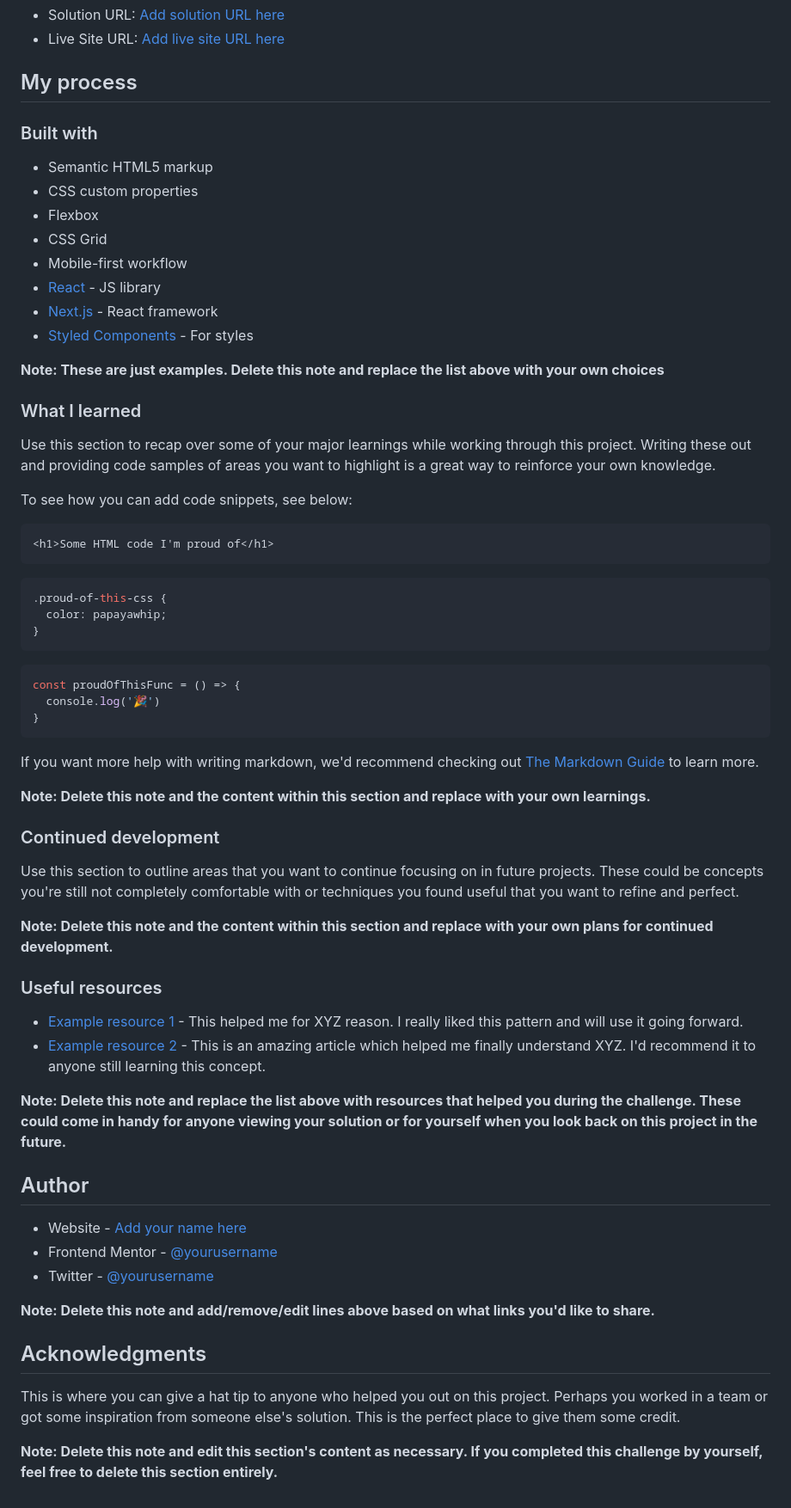
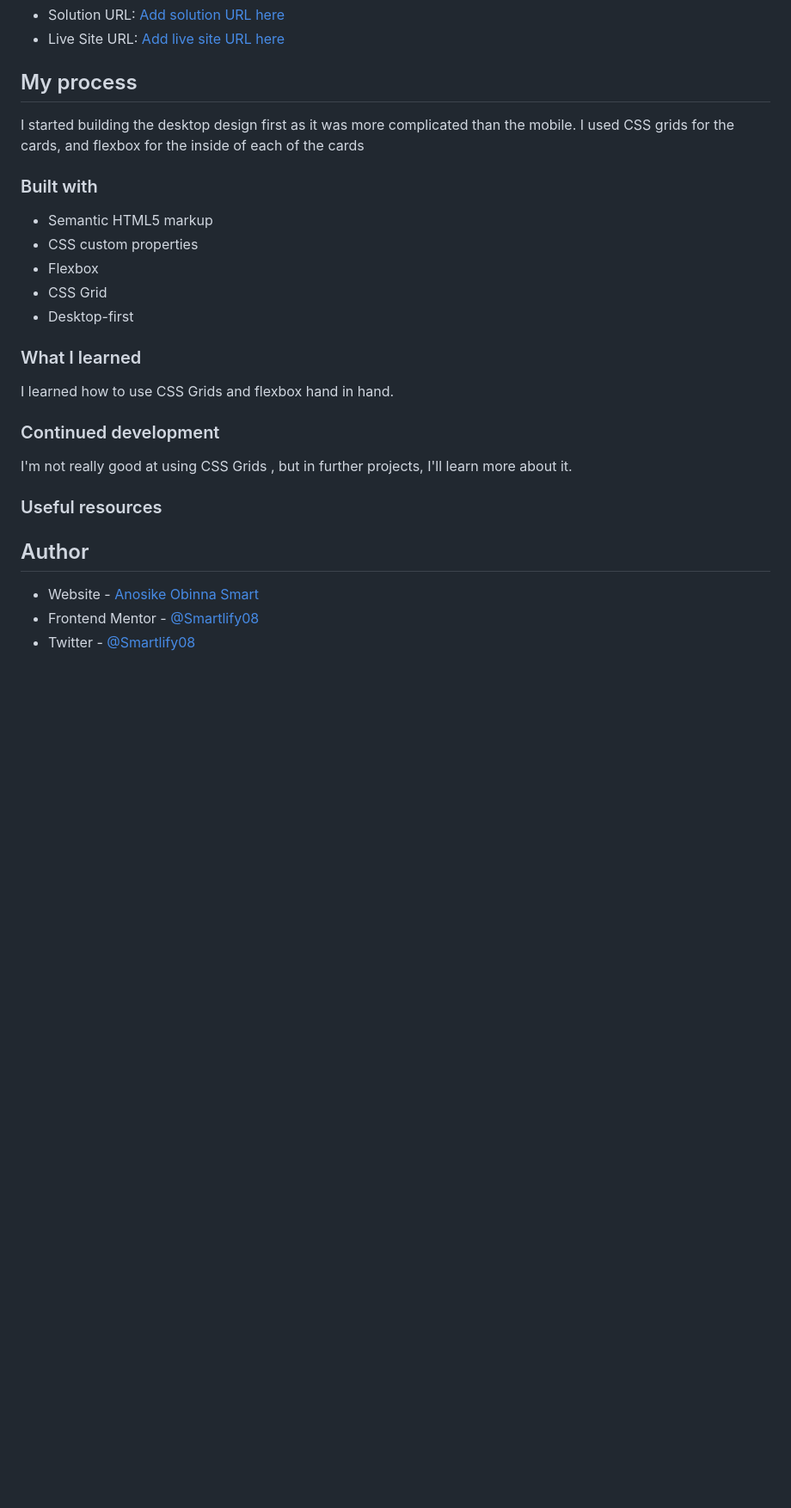
Before and after one commit to Smartlify08/Three-Column-Preview-Card, a Markdown page: README-template.md, the part around the change printed below. Shown: that part at 86% size. Drawn GitHub-style; blank space fills up the shorter version.

````diff
--- a/README-template.md
+++ b/README-template.md
@@ -46,66 +47,36 @@ Then crop/optimize/edit your image however you like, add it to your project, and
 
 ## My process
 
+I started building the desktop design first as it was more complicated than the mobile.
+I used CSS grids for the cards, and flexbox for the inside of each of the cards
+
+
 ### Built with
 
 - Semantic HTML5 markup
 - CSS custom properties
 - Flexbox
 - CSS Grid
-- Mobile-first workflow
-- [React](https://reactjs.org/) - JS library
-- [Next.js](https://nextjs.org/) - React framework
-- [Styled Components](https://styled-components.com/) - For styles
+- Desktop-first
 
-**Note: These are just examples. Delete this note and replace the list above with your own choices**
+
 
 ### What I learned
+I learned how to use CSS Grids and flexbox hand in hand.
 
-Use this section to recap over some of your major learnings while working through this project. Writing these out and providing code samples of areas you want to highlight is a great way to reinforce your own knowledge.
 
-To see how you can add code snippets, see below:
 
-```html
-<h1>Some HTML code I'm proud of</h1>
-```
-```css
-.proud-of-this-css {
-  color: papayawhip;
-}
-```
-```js
-const proudOfThisFunc = () => {
-  console.log('🎉')
-}
-```
-
-If you want more help with writing markdown, we'd recommend checking out [The Markdown Guide](https://www.markdownguide.org/) to learn more.
-
-**Note: Delete this note and the content within this section and replace with your own learnings.**
 
 ### Continued development
 
-Use this section to outline areas that you want to continue focusing on in future projects. These could be concepts you're still not completely comfortable with or techniques you found useful that you want to refine and perfect.
+I'm not really good at using CSS Grids , but in further projects, I'll learn more about it.
 
-**Note: Delete this note and the content within this section and replace with your own plans for continued development.**
 
 ### Useful resources
 
-- [Example resource 1](https://www.example.com) - This helped me for XYZ reason. I really liked this pattern and will use it going forward.
-- [Example resource 2](https://www.example.com) - This is an amazing article which helped me finally understand XYZ. I'd recommend it to anyone still learning this concept.
-
-**Note: Delete this note and replace the list above with resources that helped you during the challenge. These could come in handy for anyone viewing your solution or for yourself when you look back on this project in the future.**
 
 ## Author
 
-- Website - [Add your name here](https://www.your-site.com)
-- Frontend Mentor - [@yourusername](https://www.frontendmentor.io/profile/yourusername)
-- Twitter - [@yourusername](https://www.twitter.com/yourusername)
-
-**Note: Delete this note and add/remove/edit lines above based on what links you'd like to share.**
-
-## Acknowledgments
-
-This is where you can give a hat tip to anyone who helped you out on this project. Perhaps you worked in a team or got some inspiration from someone else's solution. This is the perfect place to give them some credit.
-
-**Note: Delete this note and edit this section's content as necessary. If you completed this challenge by yourself, feel free to delete this section entirely.**
+- Website - [Anosike Obinna Smart](https://superb-pony-63b1e3.netlify.app/)
+- Frontend Mentor - [@Smartlify08](https://www.frontendmentor.io/profile/yourusername)
+- Twitter - [@Smartlify08](https://www.twitter.com/Smartlify08)
````
Also changed, not shown: other parts of README-template.md (+6 -5 lines), Active State.png (added), Desktop View.png (added), Mobile Screen.png (added).
